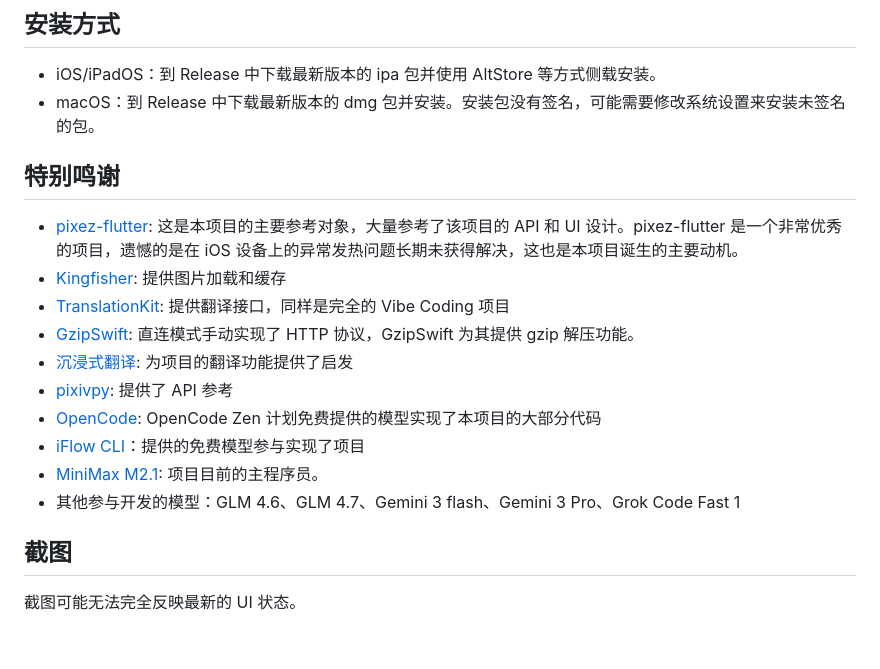
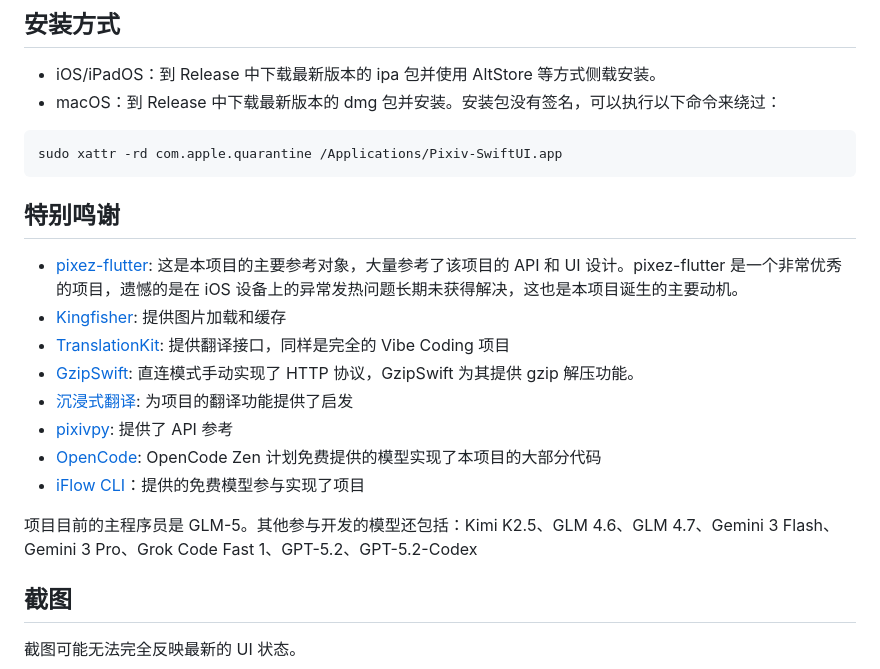
Before and after one commit to Eslzzyl/Pixiv-SwiftUI, a Markdown page: README.md, the part around the change. GitHub-like rendering; blank space fills up the shorter version.

Commit message:
chore: update README

````diff
--- a/README.md
+++ b/README.md
@@ -95,7 +95,11 @@
 ## 安装方式
 
 - iOS/iPadOS：到 Release 中下载最新版本的 ipa 包并使用 AltStore 等方式侧载安装。
-- macOS：到 Release 中下载最新版本的 dmg 包并安装。安装包没有签名，可能需要修改系统设置来安装未签名的包。
+- macOS：到 Release 中下载最新版本的 dmg 包并安装。安装包没有签名，可以执行以下命令来绕过：
+
+```shell
+sudo xattr -rd com.apple.quarantine /Applications/Pixiv-SwiftUI.app
+```
 
 ## 特别鸣谢
 
@@ -107,8 +111,8 @@
 - [pixivpy](https://github.com/upbit/pixivpy): 提供了 API 参考
 - [OpenCode](https://opencode.ai/): OpenCode Zen 计划免费提供的模型实现了本项目的大部分代码
 - [iFlow CLI](https://cli.iflow.cn/)：提供的免费模型参与实现了项目
-- [MiniMax M2.1](https://www.minimaxi.com/news/minimax-m21): 项目目前的主程序员。
-- 其他参与开发的模型：GLM 4.6、GLM 4.7、Gemini 3 flash、Gemini 3 Pro、Grok Code Fast 1
+
+项目目前的主程序员是 GLM-5。其他参与开发的模型还包括：Kimi K2.5、GLM 4.6、GLM 4.7、Gemini 3 Flash、Gemini 3 Pro、Grok Code Fast 1、GPT-5.2、GPT-5.2-Codex
 
 ## 截图
 
````
